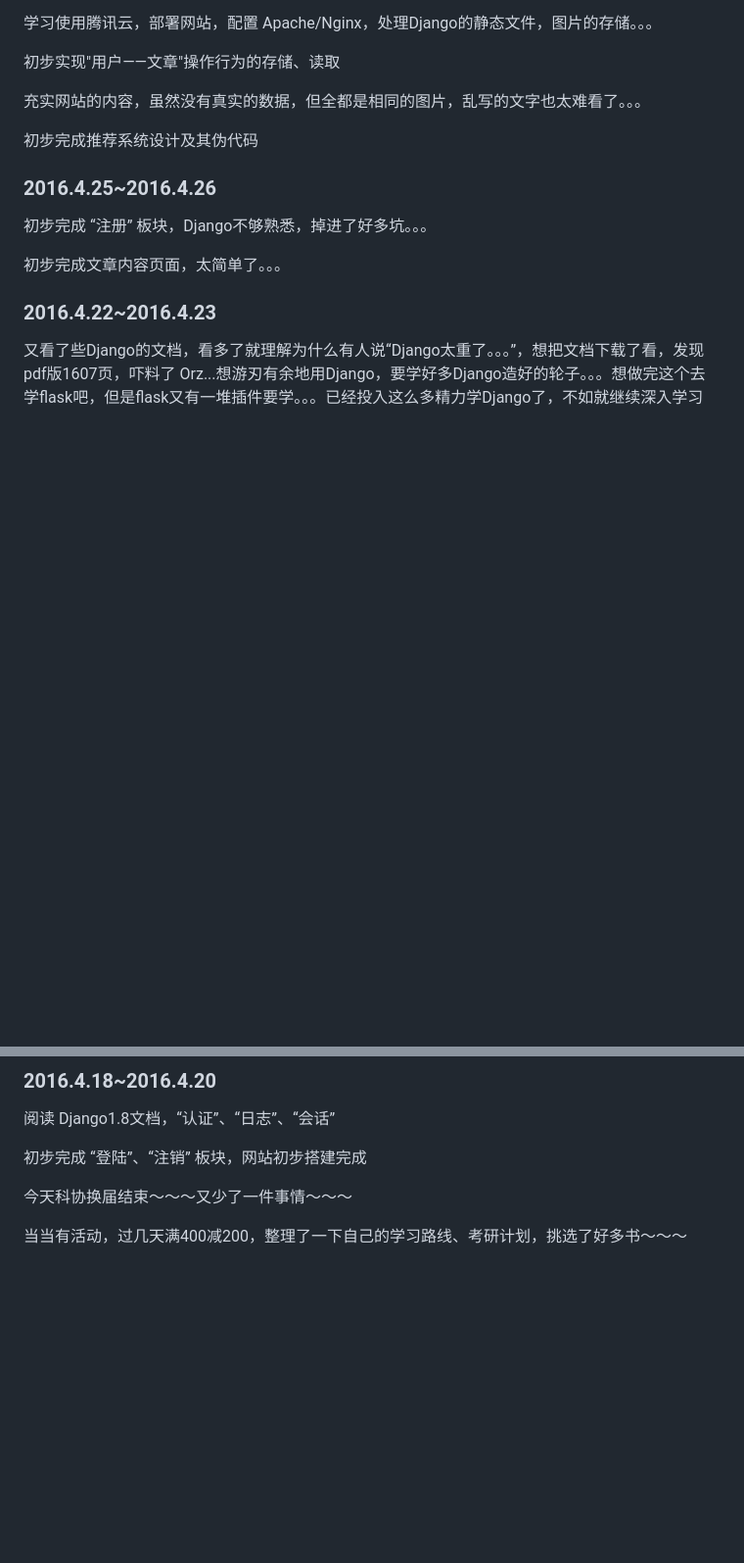
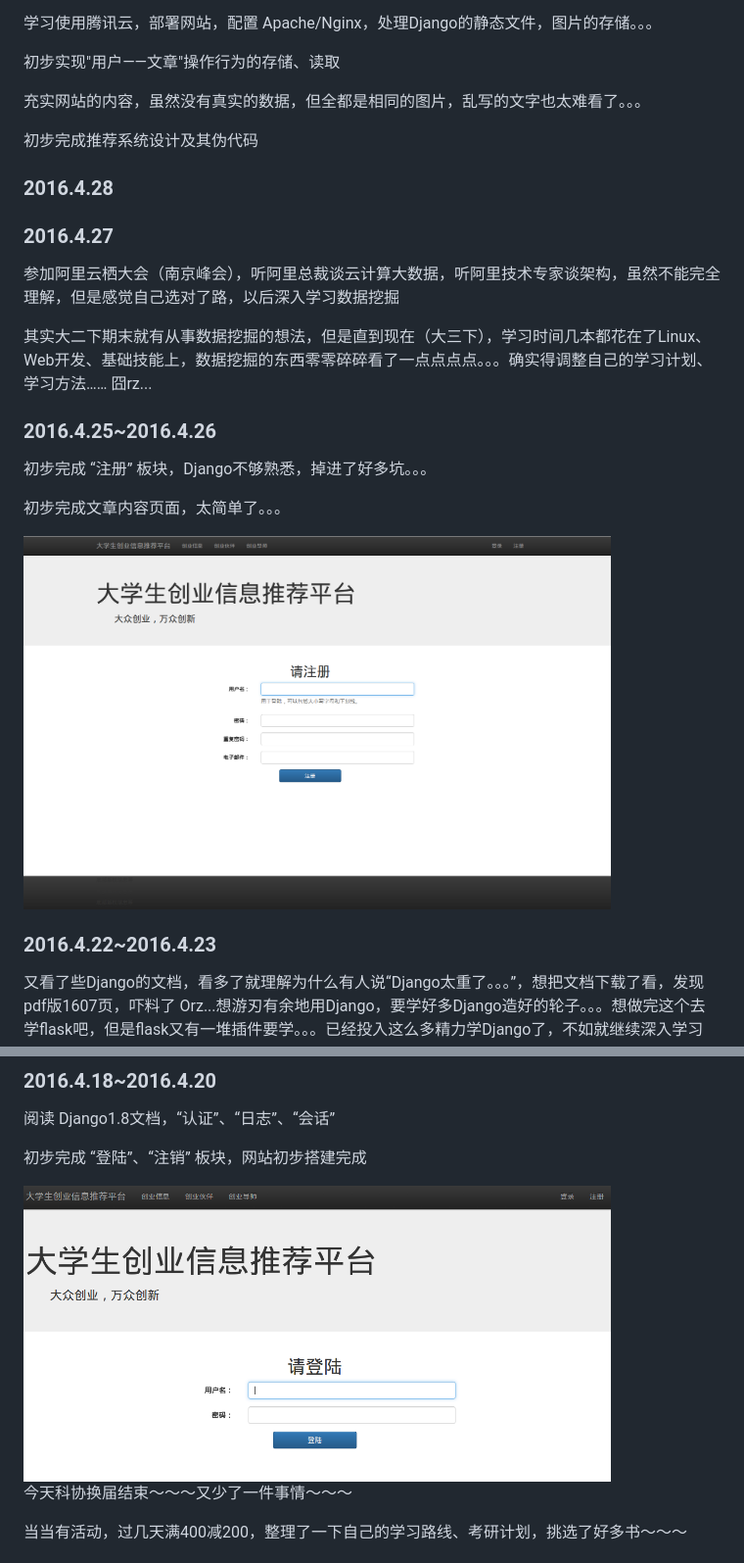
Before and after one commit to caiorngcai/RecSystem, a Markdown page: README.md, 2 parts joined by grey strips. Shown at 98% size. Rendered like a GitHub page; pictures changed too: images/login.png (added); blank space fills up the shorter version.

```diff
--- a/README.md
+++ b/README.md
@@ -59,11 +59,22 @@
 
 初步完成推荐系统设计及其伪代码
 
+### 2016.4.28
+
+
+### 2016.4.27
+
+参加阿里云栖大会（南京峰会），听阿里总裁谈云计算大数据，听阿里技术专家谈架构，虽然不能完全理解，但是感觉自己选对了路，以后深入学习数据挖掘
+
+其实大二下期末就有从事数据挖掘的想法，但是直到现在（大三下），学习时间几本都花在了Linux、Web开发、基础技能上，数据挖掘的东西零零碎碎看了一点点点点。。。确实得调整自己的学习计划、学习方法…… 囧rz...
+
 ### 2016.4.25~2016.4.26
 
 初步完成 “注册” 板块，Django不够熟悉，掉进了好多坑。。。
 
 初步完成文章内容页面，太简单了。。。
+
+<img src="./images/register.png" width="600" />
 
 ### 2016.4.22~2016.4.23
 
@@ -78,6 +89,8 @@
 阅读 Django1.8文档，“认证”、“日志”、“会话”
 
 初步完成 “登陆”、“注销” 板块，网站初步搭建完成
+
+<img src="./images/login.png" width="600" />
 
 今天科协换届结束～～～又少了一件事情～～～
 
```
Also changed, not shown: 3 other files.
